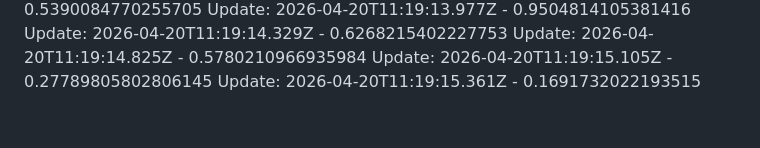
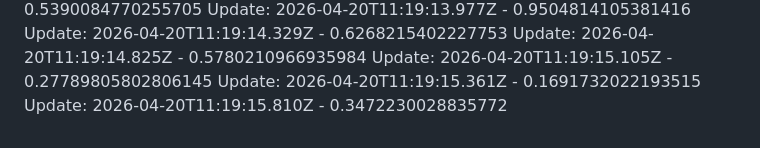
Before and after one commit to arpitnuwal/Salary-Managment-System, a Markdown page: README.md, the part around the change. GitHub-like rendering.

Commit message:
feature refined-560-4:49:15 PM

```diff
--- a/README.md
+++ b/README.md
@@ -96,3 +96,4 @@ Update: 2026-04-20T11:19:14.329Z - 0.6268215402227753
 Update: 2026-04-20T11:19:14.825Z - 0.5780210966935984
 Update: 2026-04-20T11:19:15.105Z - 0.27789805802806145
 Update: 2026-04-20T11:19:15.361Z - 0.1691732022193515
+Update: 2026-04-20T11:19:15.810Z - 0.3472230028835772
```
